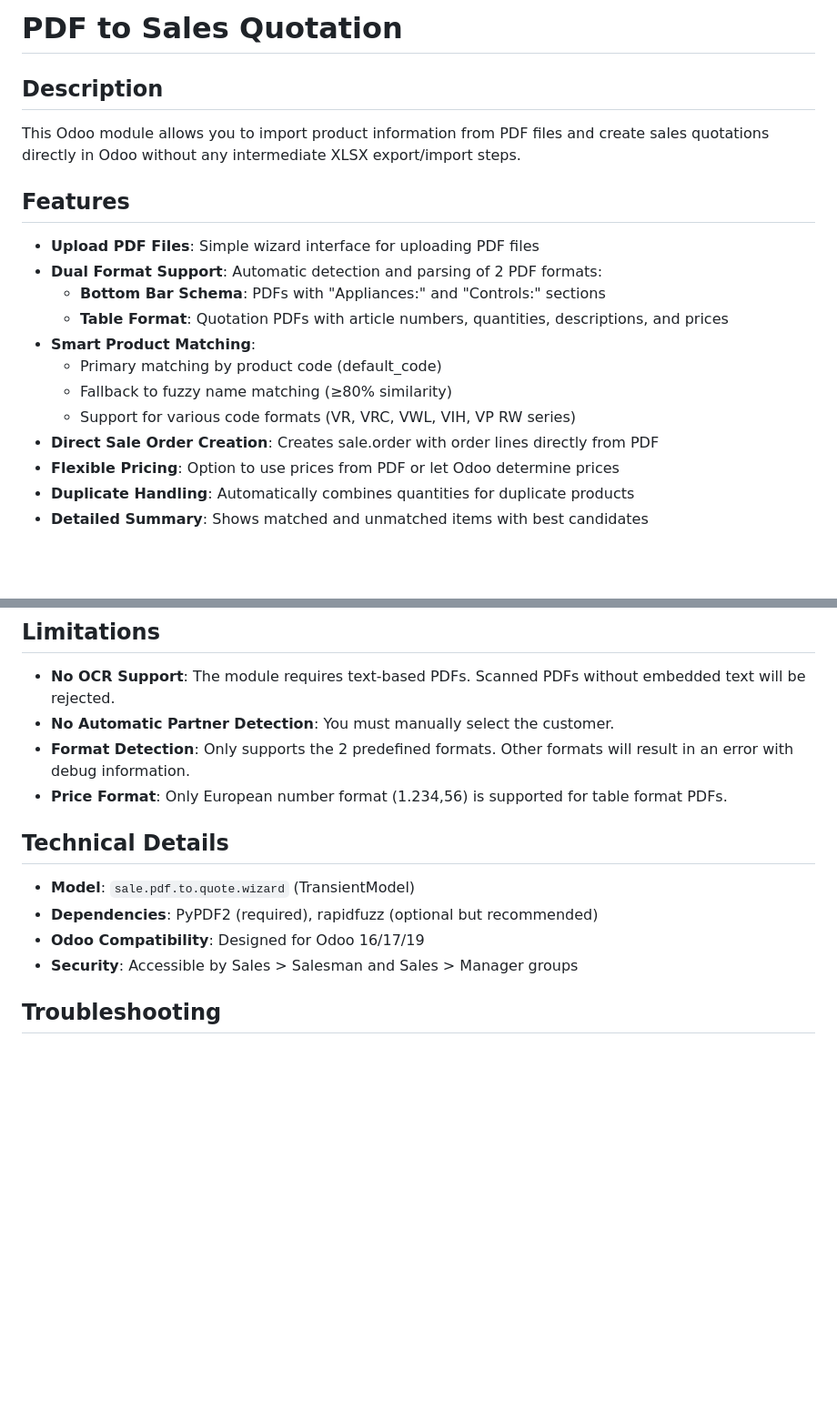
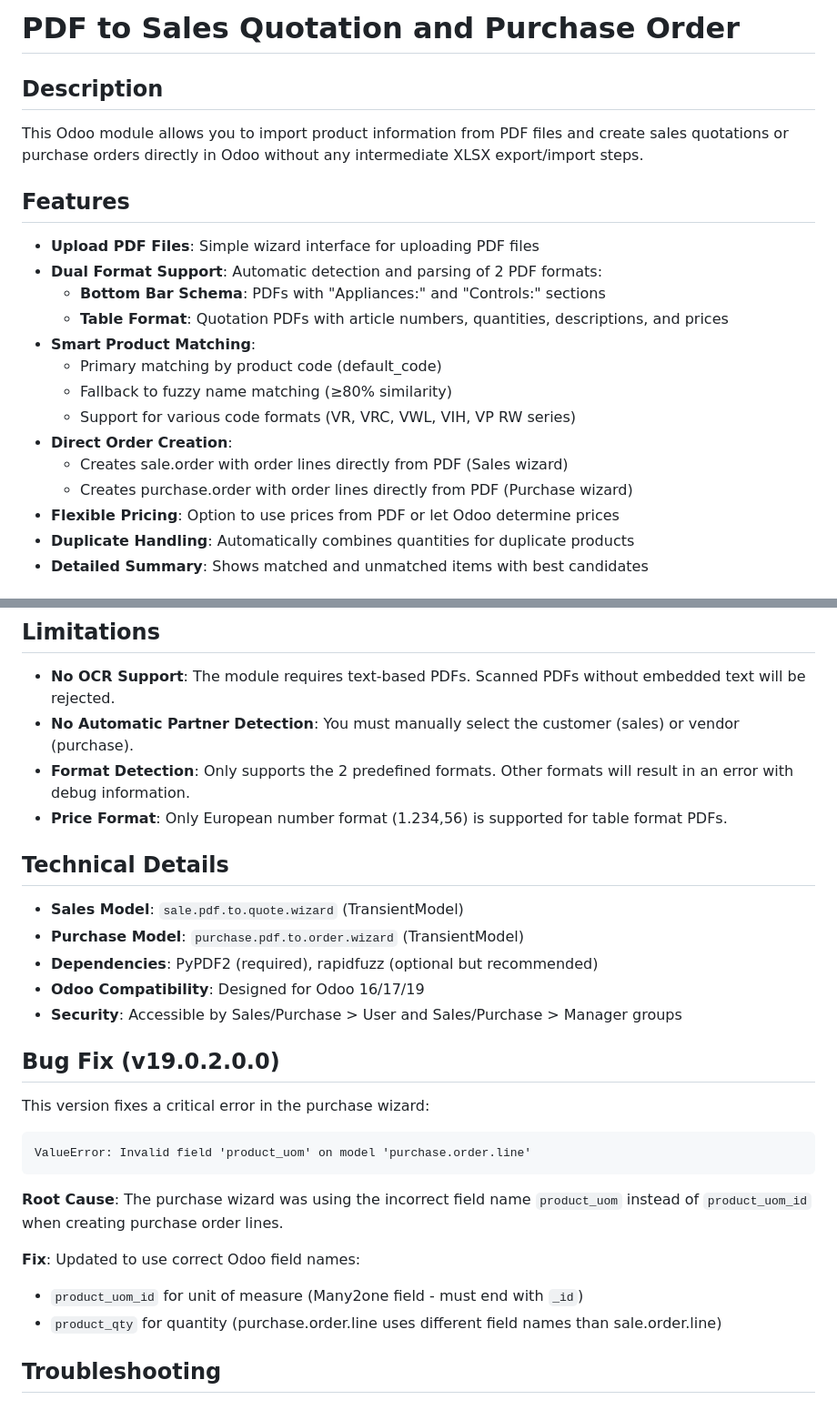
Before and after one commit to BnS-OnM/BenSo-tec, a Markdown page: sale_pdf_to_quote/README.md, 2 parts joined by grey strips. Shown at 91% size. Drawn GitHub-style; blank space fills up the shorter version.

````diff
--- a/sale_pdf_to_quote/README.md
+++ b/sale_pdf_to_quote/README.md
@@ -1,8 +1,8 @@
-# PDF to Sales Quotation
+# PDF to Sales Quotation and Purchase Order
 
 ## Description
 
-This Odoo module allows you to import product information from PDF files and create sales quotations directly in Odoo without any intermediate XLSX export/import steps.
+This Odoo module allows you to import product information from PDF files and create sales quotations or purchase orders directly in Odoo without any intermediate XLSX export/import steps.
 
 ## Features
 
@@ -14,7 +14,9 @@ This Odoo module allows you to import product information from PDF files and cre
   - Primary matching by product code (default_code)
   - Fallback to fuzzy name matching (≥80% similarity)
   - Support for various code formats (VR, VRC, VWL, VIH, VP RW series)
-- **Direct Sale Order Creation**: Creates sale.order with order lines directly from PDF
+- **Direct Order Creation**:
+  - Creates sale.order with order lines directly from PDF (Sales wizard)
+  - Creates purchase.order with order lines directly from PDF (Purchase wizard)
 - **Flexible Pricing**: Option to use prices from PDF or let Odoo determine prices
 - **Duplicate Handling**: Automatically combines quantities for duplicate products
 - **Detailed Summary**: Shows matched and unmatched items with best candidates
@@ -107,16 +137,30 @@ The module recognizes these code patterns:
 ## Limitations
 
 - **No OCR Support**: The module requires text-based PDFs. Scanned PDFs without embedded text will be rejected.
-- **No Automatic Partner Detection**: You must manually select the customer.
+- **No Automatic Partner Detection**: You must manually select the customer (sales) or vendor (purchase).
 - **Format Detection**: Only supports the 2 predefined formats. Other formats will result in an error with debug information.
 - **Price Format**: Only European number format (1.234,56) is supported for table format PDFs.
 
 ## Technical Details
 
-- **Model**: `sale.pdf.to.quote.wizard` (TransientModel)
+- **Sales Model**: `sale.pdf.to.quote.wizard` (TransientModel)
+- **Purchase Model**: `purchase.pdf.to.order.wizard` (TransientModel)
 - **Dependencies**: PyPDF2 (required), rapidfuzz (optional but recommended)
 - **Odoo Compatibility**: Designed for Odoo 16/17/19
-- **Security**: Accessible by Sales > Salesman and Sales > Manager groups
+- **Security**: Accessible by Sales/Purchase > User and Sales/Purchase > Manager groups
+
+## Bug Fix (v19.0.2.0.0)
+
+This version fixes a critical error in the purchase wizard:
+```
+ValueError: Invalid field 'product_uom' on model 'purchase.order.line'
+```
+
+**Root Cause**: The purchase wizard was using the incorrect field name `product_uom` instead of `product_uom_id` when creating purchase order lines.
+
+**Fix**: Updated to use correct Odoo field names:
+- `product_uom_id` for unit of measure (Many2one field - must end with `_id`)
+- `product_qty` for quantity (purchase.order.line uses different field names than sale.order.line)
 
 ## Troubleshooting
 
````
Also changed, not shown: other parts of sale_pdf_to_quote/README.md (+32 -4 lines), sale_pdf_to_quote/purchase_wizard/README.md (added, +68 -0 lines).
